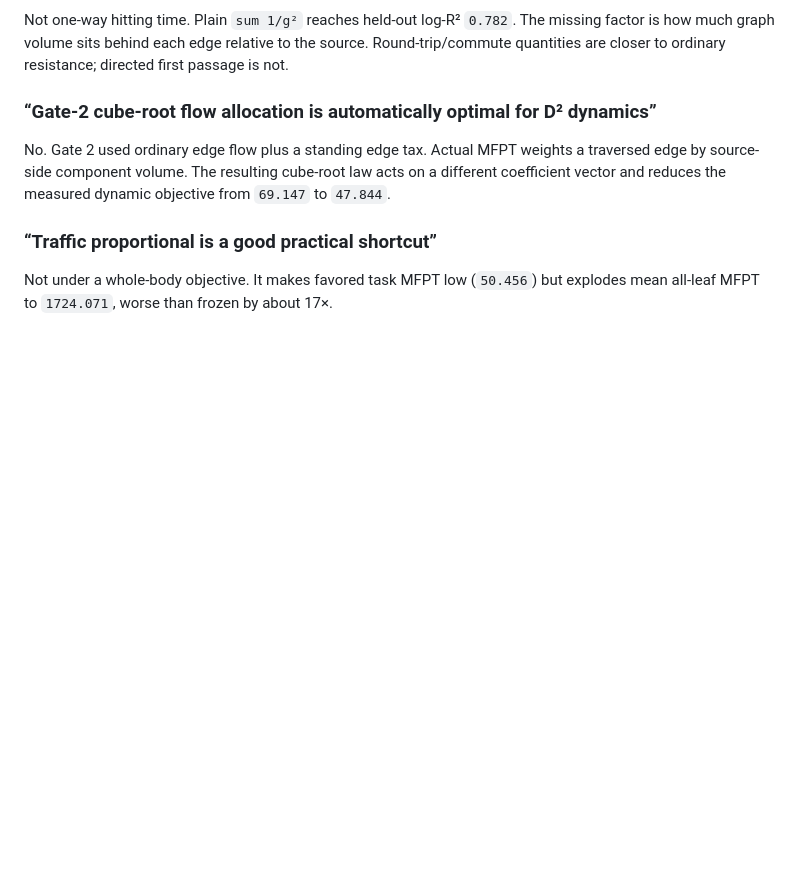
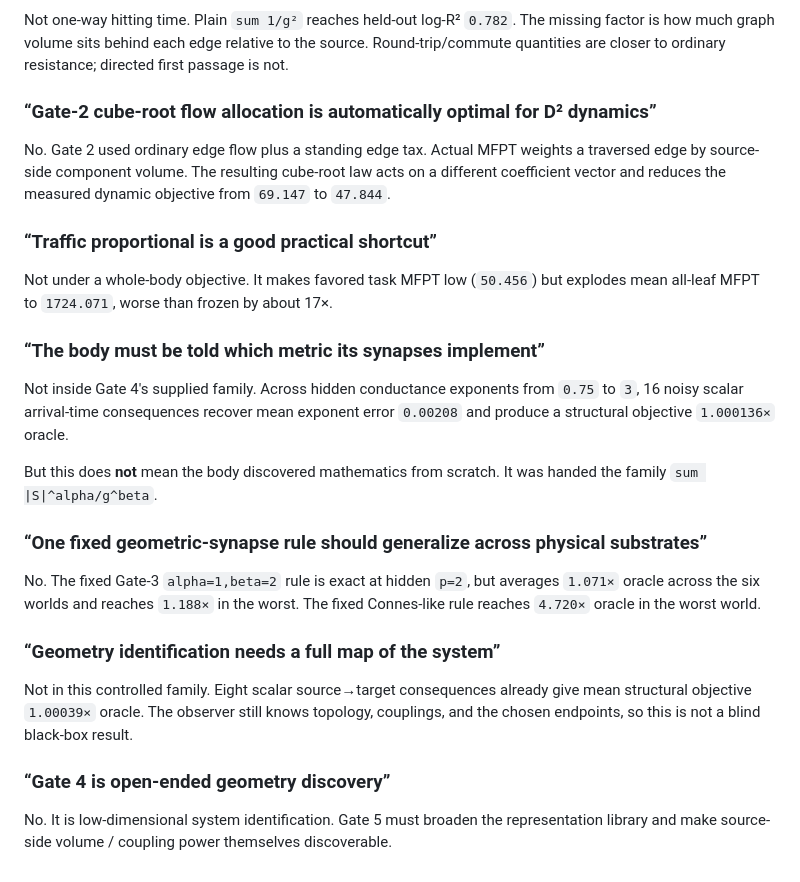
Before and after one commit to anttiluode/OutoSynapsi, a Markdown page: MORGUE.md, the part around the change. Drawn GitHub-style; blank space fills up the shorter version.

Commit message:
Record Gate 4 boundaries

```diff
--- a/MORGUE.md
+++ b/MORGUE.md
@@ -54,3 +54,22 @@ No. Gate 2 used ordinary edge flow plus a standing edge tax. Actual MFPT weights
 ### “Traffic proportional is a good practical shortcut”
 
 Not under a whole-body objective. It makes favored task MFPT low (`50.456`) but explodes mean all-leaf MFPT to `1724.071`, worse than frozen by about 17×.
+
+
+### “The body must be told which metric its synapses implement”
+
+Not inside Gate 4's supplied family. Across hidden conductance exponents from `0.75` to `3`, 16 noisy scalar arrival-time consequences recover mean exponent error `0.00208` and produce a structural objective `1.000136×` oracle.
+
+But this does **not** mean the body discovered mathematics from scratch. It was handed the family `sum |S|^alpha/g^beta`.
+
+### “One fixed geometric-synapse rule should generalize across physical substrates”
+
+No. The fixed Gate-3 `alpha=1,beta=2` rule is exact at hidden `p=2`, but averages `1.071×` oracle across the six worlds and reaches `1.188×` in the worst. The fixed Connes-like rule reaches `4.720×` oracle in the worst world.
+
+### “Geometry identification needs a full map of the system”
+
+Not in this controlled family. Eight scalar source→target consequences already give mean structural objective `1.00039×` oracle. The observer still knows topology, couplings, and the chosen endpoints, so this is not a blind black-box result.
+
+### “Gate 4 is open-ended geometry discovery”
+
+No. It is low-dimensional system identification. Gate 5 must broaden the representation library and make source-side volume / coupling power themselves discoverable.
```
